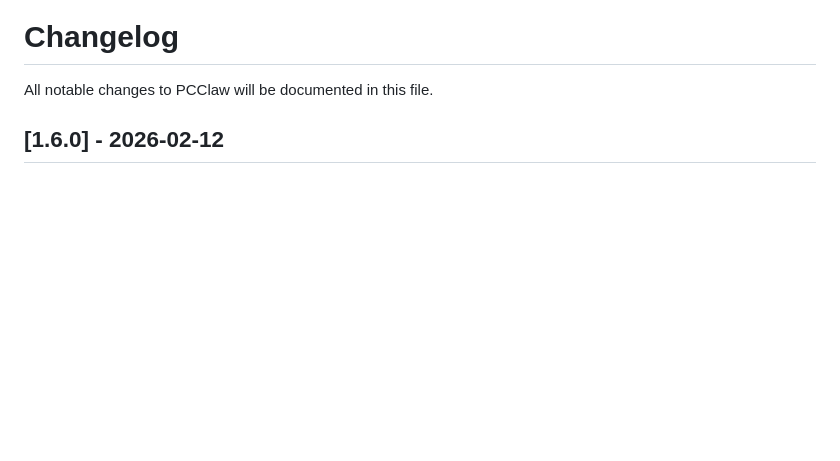
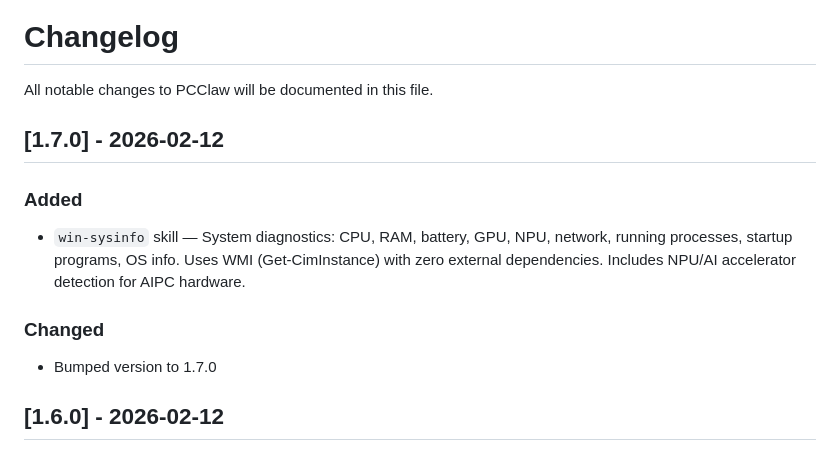
Before and after one commit to IrisGoLab/PCClaw, a Markdown page: CHANGELOG.md, the part around the change. Rendered like a GitHub page; blank space fills up the shorter version.

```diff
--- a/CHANGELOG.md
+++ b/CHANGELOG.md
@@ -1,6 +1,14 @@
 # Changelog
 
 All notable changes to PCClaw will be documented in this file.
+
+## [1.7.0] - 2026-02-12
+
+### Added
+- `win-sysinfo` skill — System diagnostics: CPU, RAM, battery, GPU, NPU, network, running processes, startup programs, OS info. Uses WMI (Get-CimInstance) with zero external dependencies. Includes NPU/AI accelerator detection for AIPC hardware.
+
+### Changed
+- Bumped version to 1.7.0
 
 ## [1.6.0] - 2026-02-12
 
```
Also changed, not shown: README.md (+5 -3 lines), skills/win-sysinfo/SKILL.md (added, +324 -0 lines).
